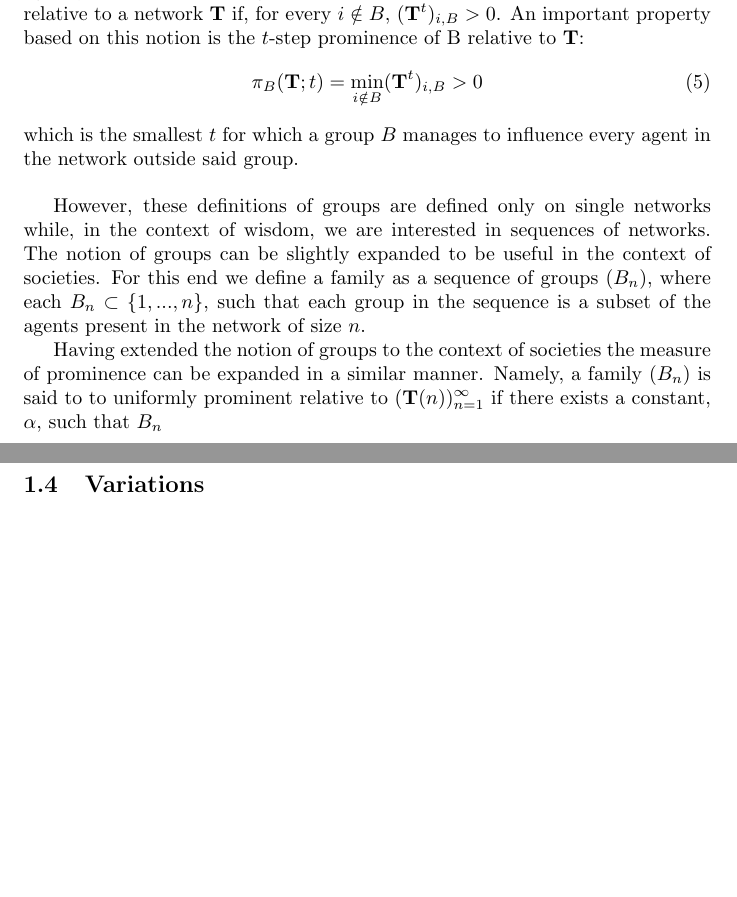
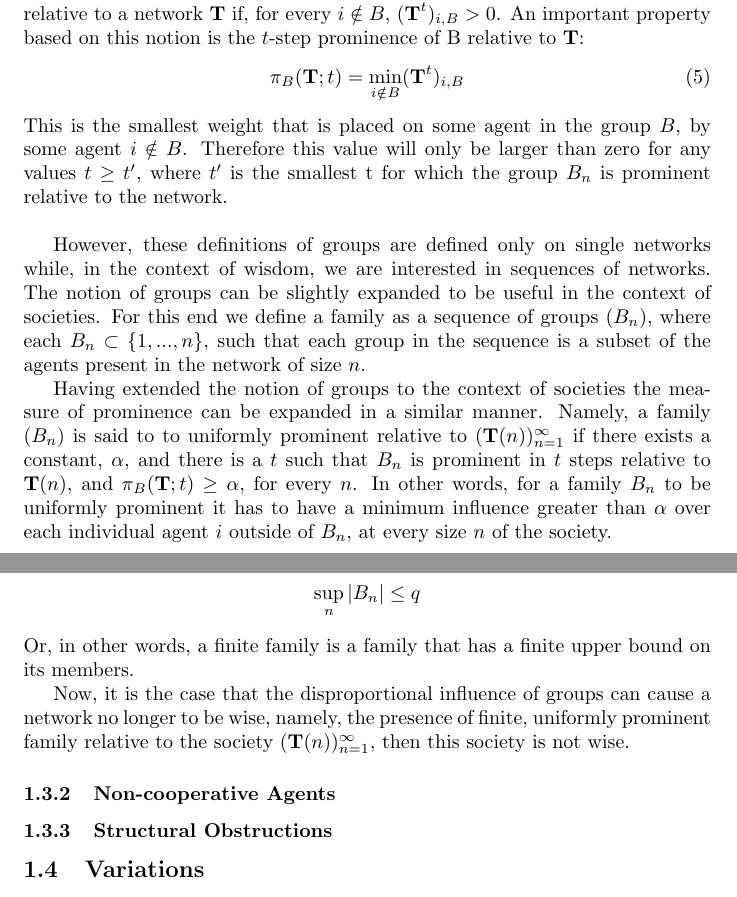
Before and after one commit to RomanOort/BScThesis, a LaTeX thesis (ThesisKI/LiteratureReview.tex): two parts of pages 6 and 7 of 8, joined at a grey line, cut so that both start at the same text, the shorter picture padded with empty space. Compiled offline with pdfLaTeX.

Commit message:
Updates from Overleaf

```diff
--- a/ThesisKI/LiteratureReview.tex
+++ b/ThesisKI/LiteratureReview.tex
@@ -141,14 +141,27 @@ Another measure used to describe the influence of groups is the prominence of a
  A network is said to be prominent, at a given $t$, if every agent $i \notin B$ in the network listens to some agent $j\in B$, at that $t$.
 A group $B$ is therefore said to be prominent in $t$ steps relative to a network \textbf{T} if, for every $i \notin B$, $(\textbf{T}^{t})_{i,B} > 0$. An important property based on this notion is the $t$-step prominence of B relative to \textbf{T}:
 \begin{equation}
-    \pi_B(\textbf{T}; t) = \min_{i\notin B} (\textbf{T}^{t})_{i,B} > 0
+    \pi_B(\textbf{T}; t) = \min_{i\notin B} (\textbf{T}^{t})_{i,B}
 \end{equation}
-which is the smallest $t$ for which a group $B$ manages to influence every agent in the network outside said group.\newline
+This is the smallest weight that is placed on some agent in the group $B$, by some agent $i\notin B$. Therefore this value will only be larger than zero for any values $t \geq t^{\prime}$, where $t^{\prime}$ is the smallest t for which
+the group $B_n$ is prominent relative to the network.
+\newline
 
 However, these definitions of groups are defined only on single networks while, in the context of wisdom, we are interested in sequences of networks. The notion of groups can be slightly expanded to be useful in the context of societies. For this end we define a family as a sequence of groups $(B_n)$, where each $B_n \subset \{1, ..., n\}$, such that each group in the sequence is a subset of the agents present in the network of size $n$.
 
-Having extended the notion of groups to the context of societies the measure of prominence can be expanded in a similar manner. Namely, a family $(B_n)$ is said to to uniformly prominent relative to $\Soc$ if there exists a constant, $\alpha$, such that $B_n$
+Having extended the notion of groups to the context of societies the measure of prominence can be expanded in a similar manner. Namely, a family $(B_n)$ is said to to uniformly prominent relative to $\Soc$ if there exists a constant, $\alpha$, and there is a $t$ such that $B_n$ is prominent in $t$ steps relative to $\T(n)$, and $\pi_B(\textbf{T}; t) \geq \alpha$, for every $n$. In other words, for a family $B_n$ to be uniformly prominent it has to have a minimum influence greater than $\alpha$ over each individual agent $i$ outside of $B_n$, at every size $n$ of the society.
+
+\noindent Finally, a family $(B_n)$ is called finite if there exists some $q$ such that:
+\begin{equation*}
+    \sup_n |B_n| \leq q
+\end{equation*}
+Or, in other words, a finite family is a family that has a finite upper bound on its members.
+
+Now, it is the case that the disproportional influence of groups can cause a network no longer to be wise, namely, the presence of finite, uniformly prominent family relative to the society $\Soc$, then this society is not wise.
+
 \subsubsection{Non-cooperative Agents}
+
+\subsubsection{Structural Obstructions}
 
 \subsection{Variations}
 \subsubsection{$\varepsilon$-DeGroot}
```
Also changed, not shown: ThesisKI/Labbook.tex (+1 -4 lines), ThesisKI/QuestionsForMeeting.tex (+1 -0 lines).
